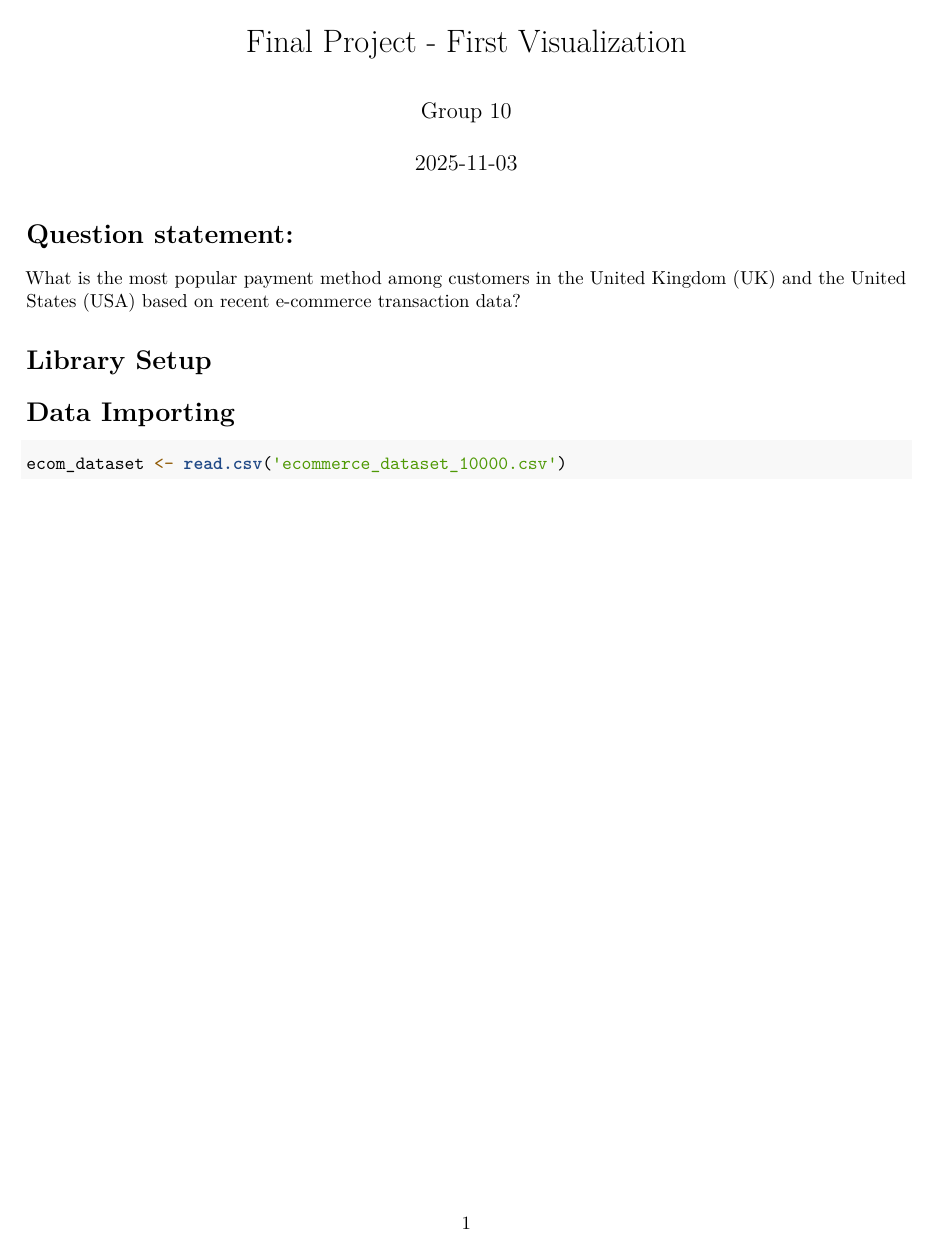
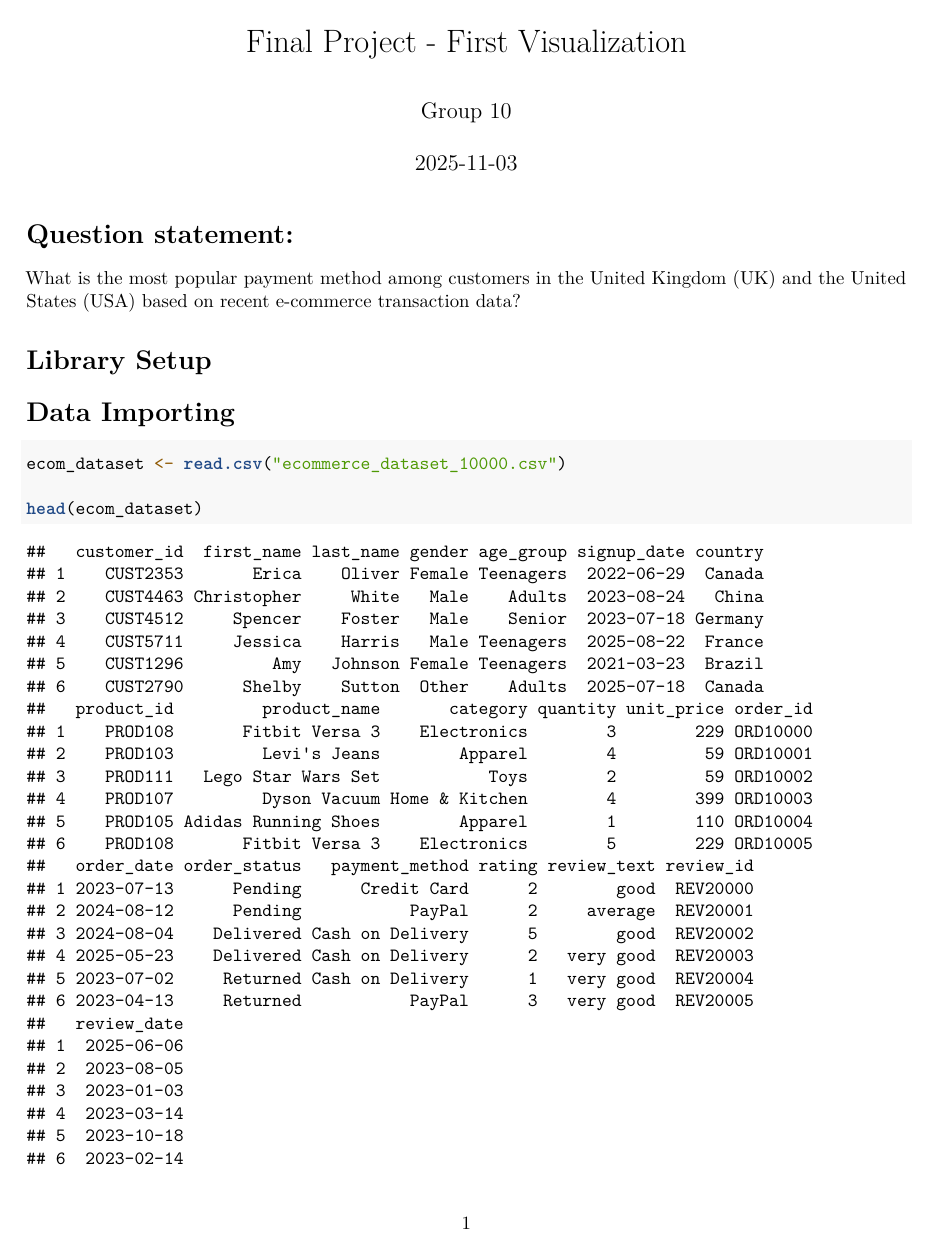
Before and after one commit to ppingchn/PBA_Final_Project, an R Markdown document (Group_10_PBA_Final_Project.Rmd): the whole page. Rendered offline with R 4.5, knitr and Pandoc, then LaTeX, with nearby package versions.

Commit message:
Data importing

````diff
--- a/Group_10_PBA_Final_Project.Rmd
+++ b/Group_10_PBA_Final_Project.Rmd
@@ -16,6 +16,8 @@ date: "2025-11-03"
 ```
 
 # Data Importing
-```{r}
+```{r tidy=TRUE}
 ecom_dataset <- read.csv('ecommerce_dataset_10000.csv')
+
+head(ecom_dataset)
 ```
````
